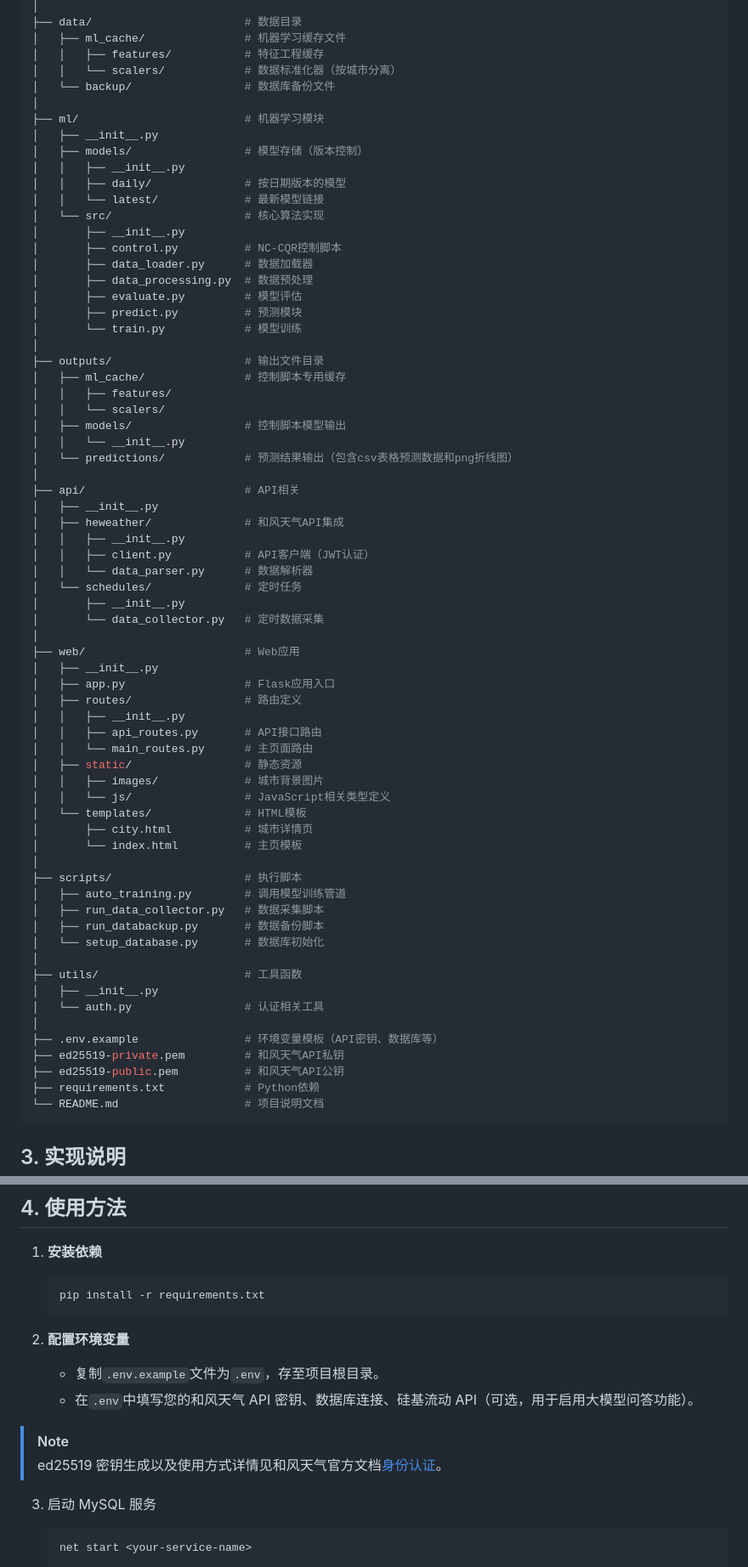
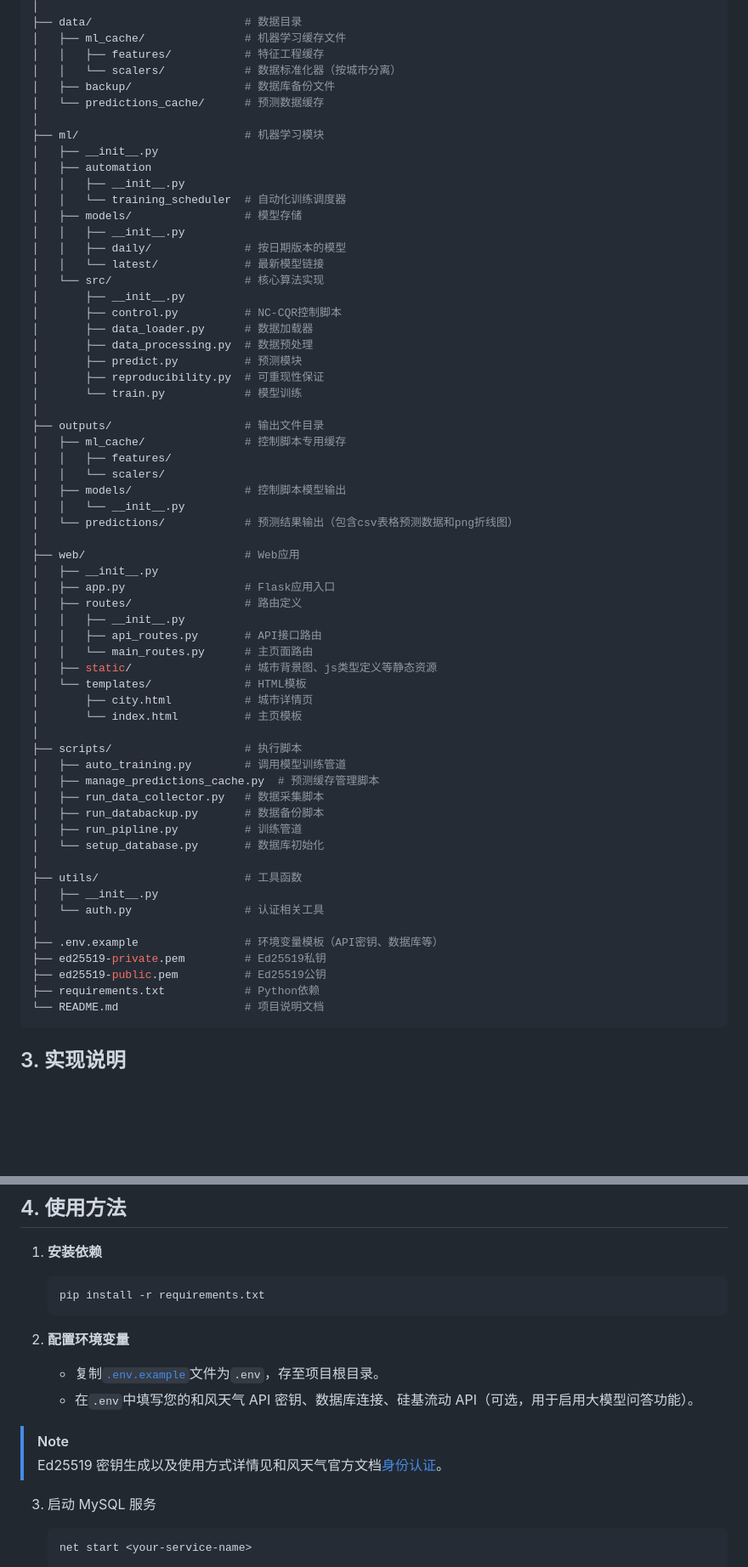
Before and after one commit to Scream9371/no2-prediction-system, a Markdown page: README.md, 2 parts joined by grey strips. Shown at 85% size. Drawn GitHub-style; blank space fills up the shorter version.

````diff
--- a/README.md
+++ b/README.md
@@ -35,11 +46,15 @@ no2-prediction-system/
 │   ├── ml_cache/               # 机器学习缓存文件
 │   │   ├── features/           # 特征工程缓存
 │   │   └── scalers/            # 数据标准化器（按城市分离）
-│   └── backup/                 # 数据库备份文件
+│   ├── backup/                 # 数据库备份文件
+│   └── predictions_cache/      # 预测数据缓存
 │
 ├── ml/                         # 机器学习模块
 │   ├── __init__.py
-│   ├── models/                 # 模型存储（版本控制）
+│   ├── automation
+│   │   ├── __init__.py
+│   │   └── training_scheduler  # 自动化训练调度器
+│   ├── models/                 # 模型存储
 │   │   ├── __init__.py
 │   │   ├── daily/              # 按日期版本的模型
 │   │   └── latest/             # 最新模型链接
@@ -48,8 +63,8 @@ no2-prediction-system/
 │       ├── control.py          # NC-CQR控制脚本
 │       ├── data_loader.py      # 数据加载器
 │       ├── data_processing.py  # 数据预处理
-│       ├── evaluate.py         # 模型评估
 │       ├── predict.py          # 预测模块
+│       ├── reproducibility.py  # 可重现性保证
 │       └── train.py            # 模型训练
 │
 ├── outputs/                    # 输出文件目录
@@ -60,16 +75,6 @@ no2-prediction-system/
 │   │   └── __init__.py
 │   └── predictions/            # 预测结果输出（包含csv表格预测数据和png折线图）
 │
-├── api/                        # API相关
-│   ├── __init__.py
-│   ├── heweather/              # 和风天气API集成
-│   │   ├── __init__.py
-│   │   ├── client.py           # API客户端（JWT认证）
-│   │   └── data_parser.py      # 数据解析器
-│   └── schedules/              # 定时任务
-│       ├── __init__.py
-│       └── data_collector.py   # 定时数据采集
-│
 ├── web/                        # Web应用
 │   ├── __init__.py
 │   ├── app.py                  # Flask应用入口
@@ -77,17 +82,17 @@ no2-prediction-system/
 │   │   ├── __init__.py
 │   │   ├── api_routes.py       # API接口路由
 │   │   └── main_routes.py      # 主页面路由
-│   ├── static/                 # 静态资源
-│   │   ├── images/             # 城市背景图片
-│   │   └── js/                 # JavaScript相关类型定义
+│   ├── static/                 # 城市背景图、js类型定义等静态资源
 │   └── templates/              # HTML模板
 │       ├── city.html           # 城市详情页
 │       └── index.html          # 主页模板
 │
 ├── scripts/                    # 执行脚本
 │   ├── auto_training.py        # 调用模型训练管道
+│   ├── manage_predictions_cache.py  # 预测缓存管理脚本
 │   ├── run_data_collector.py   # 数据采集脚本
 │   ├── run_databackup.py       # 数据备份脚本
+│   ├── run_pipline.py          # 训练管道
 │   └── setup_database.py       # 数据库初始化
 │
 ├── utils/                      # 工具函数
@@ -95,8 +100,8 @@ no2-prediction-system/
 │   └── auth.py                 # 认证相关工具
 │
 ├── .env.example                # 环境变量模板（API密钥、数据库等）
-├── ed25519-private.pem         # 和风天气API私钥
-├── ed25519-public.pem          # 和风天气API公钥
+├── ed25519-private.pem         # Ed25519私钥
+├── ed25519-public.pem          # Ed25519公钥
 ├── requirements.txt            # Python依赖
 └── README.md                   # 项目说明文档
 ```
@@ -142,11 +147,11 @@ no2-prediction-system/
    ```
 
 2. **配置环境变量**
-	- 复制`.env.example`文件为`.env`，存至项目根目录。
+	- 复制[`.env.example`](.env.example)文件为`.env`，存至项目根目录。
 	- 在`.env`中填写您的和风天气 API 密钥、数据库连接、硅基流动 API（可选，用于启用大模型问答功能）。
 
 > [!NOTE]
-> ed25519 密钥生成以及使用方式详情见和风天气官方文档[身份认证](https://dev.qweather.com/docs/configuration/authentication/)。
+> Ed25519 密钥生成以及使用方式详情见和风天气官方文档[身份认证](https://dev.qweather.com/docs/configuration/authentication/)。
 
 3. 启动 MySQL 服务
 	```bash
````
Also changed, not shown: other parts of README.md (+11 -0 lines).
